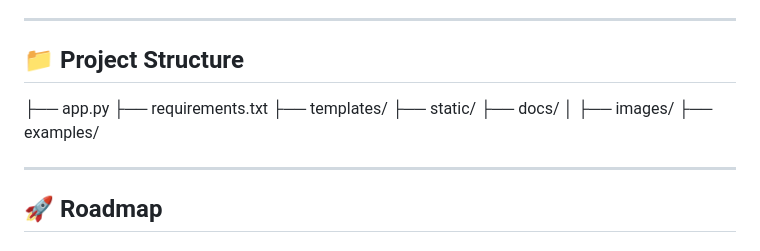
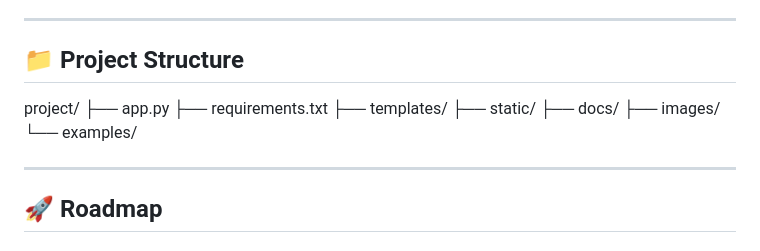
Before and after one commit to r0s3mbr1ck/Marano_Secure_Access_MSA, a Markdown page: README.md, the part around the change. GitHub-like rendering.

```diff
--- a/README.md
+++ b/README.md
@@ -255,15 +255,14 @@ Features:
 ---
 
 ## 📁 Project Structure
-
+project/
 ├── app.py
 ├── requirements.txt
 ├── templates/
 ├── static/
 ├── docs/
-│   ├── images/
-├── examples/
-
+├── images/
+└── examples/
 
 ---
 
```
